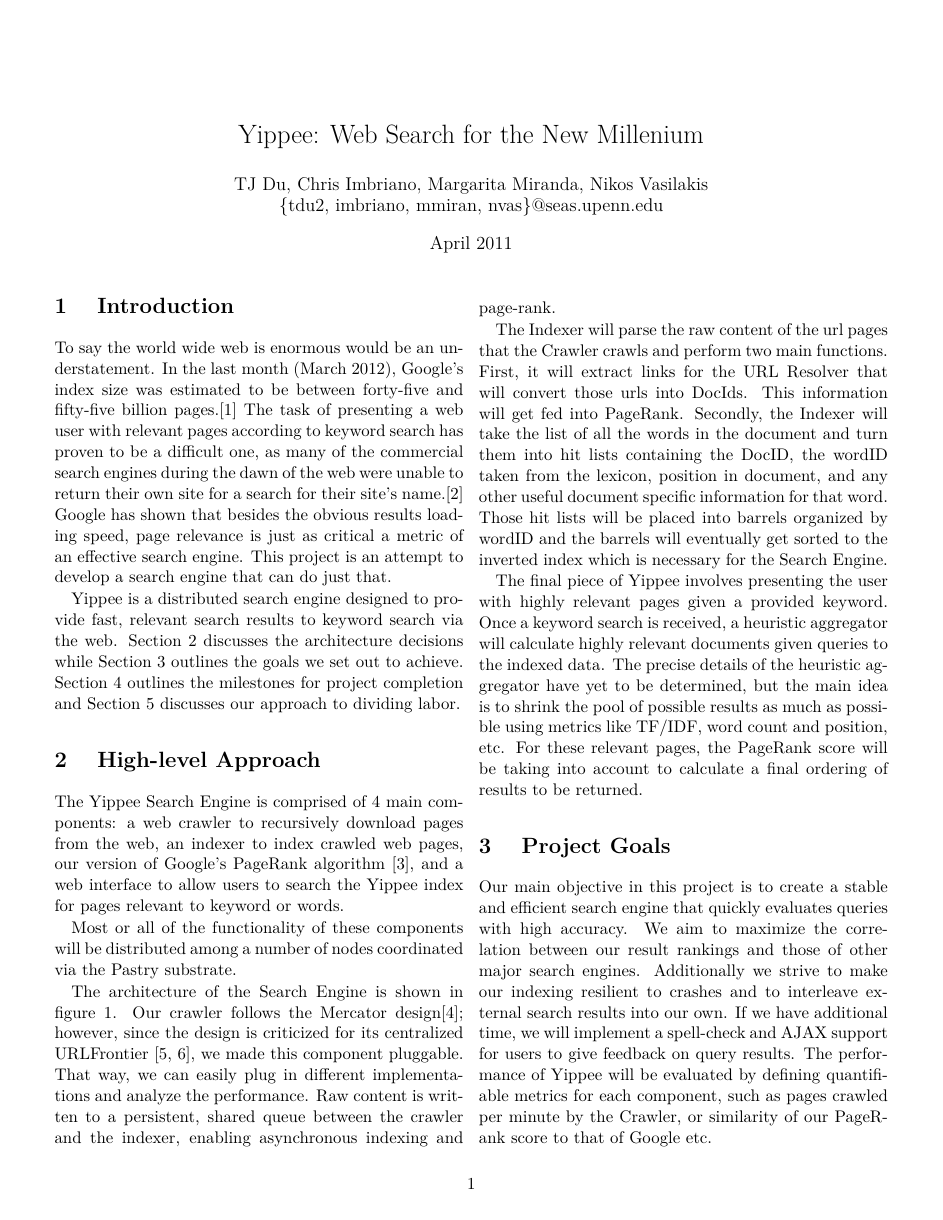
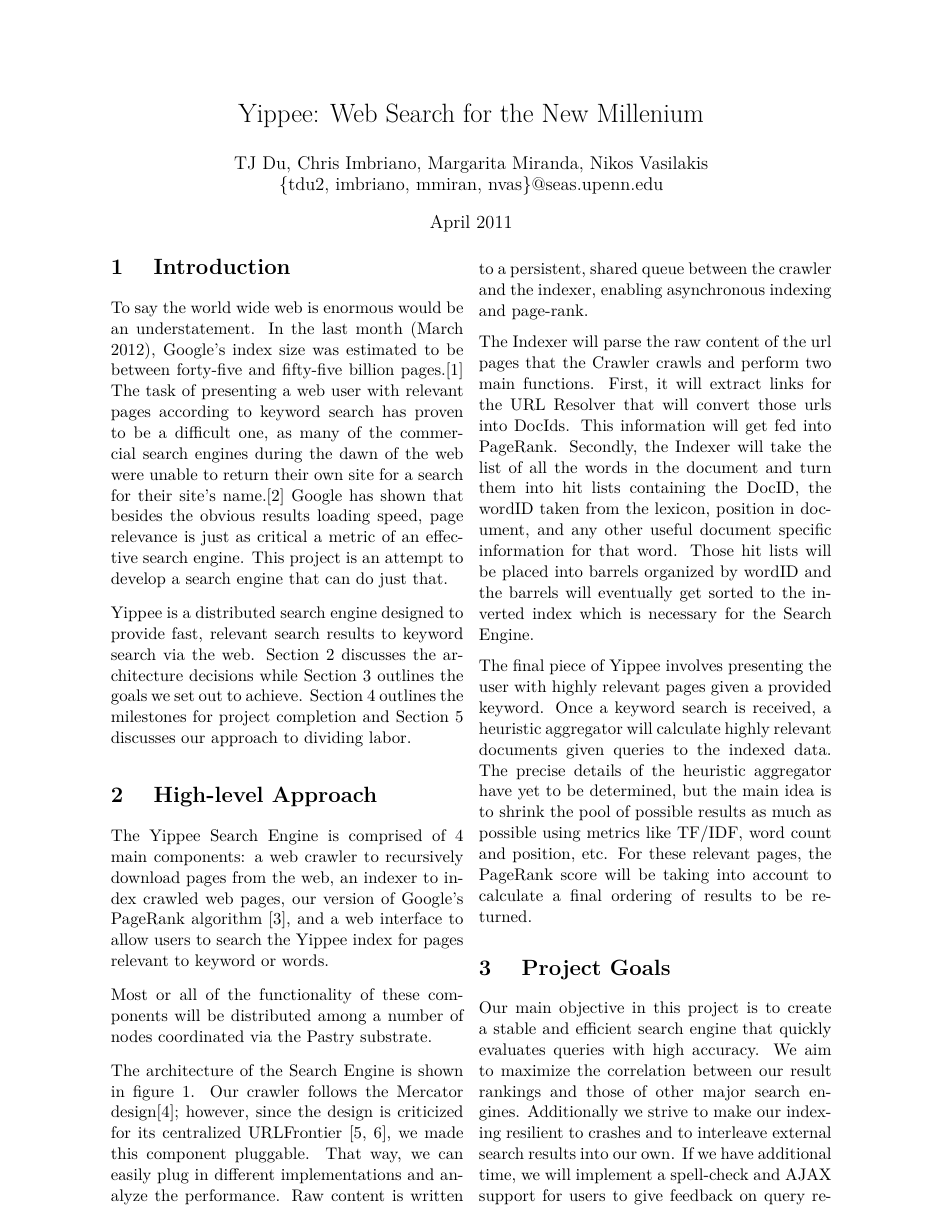
Before and after one commit to freshy969/yippee, a LaTeX document (doc/project_plan.tex): page 1 of 3. Compiled offline with XeLaTeX.

Commit message:
Add some packages for margin handling (#17)

```diff
--- a/doc/project_plan.tex
+++ b/doc/project_plan.tex
@@ -6,6 +6,13 @@
 \usepackage{graphicx,dblfloatfix}
 \usepackage[hmargin=1.25cm, vmargin=1.75cm]{geometry}
 \usepackage{enumitem}
+
+\usepackage{fullpage}
+\usepackage{xunicode,xltxtra,url,parskip} 	%other packages for formatting
+
+\addtolength{\topmargin}{-.5in}
+%\addtolength{\bottommargin}{-.875in}
+\addtolength{\textheight}{1.75in}
 
 \setitemize{noitemsep,topsep=0pt,parsep=0pt,partopsep=0pt}
 \DefineVerbatimEnvironment{code}{Verbatim}{fontsize=\small}
```
